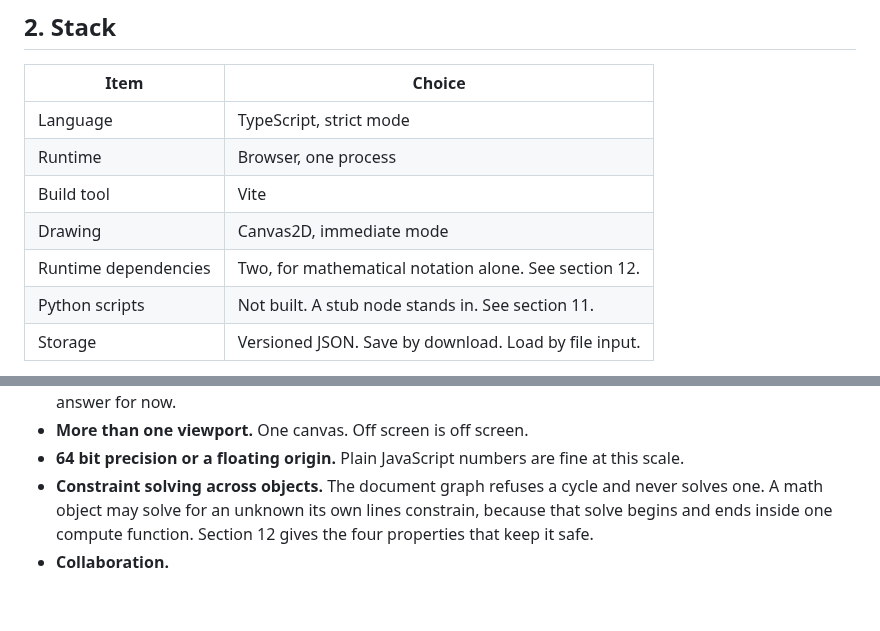
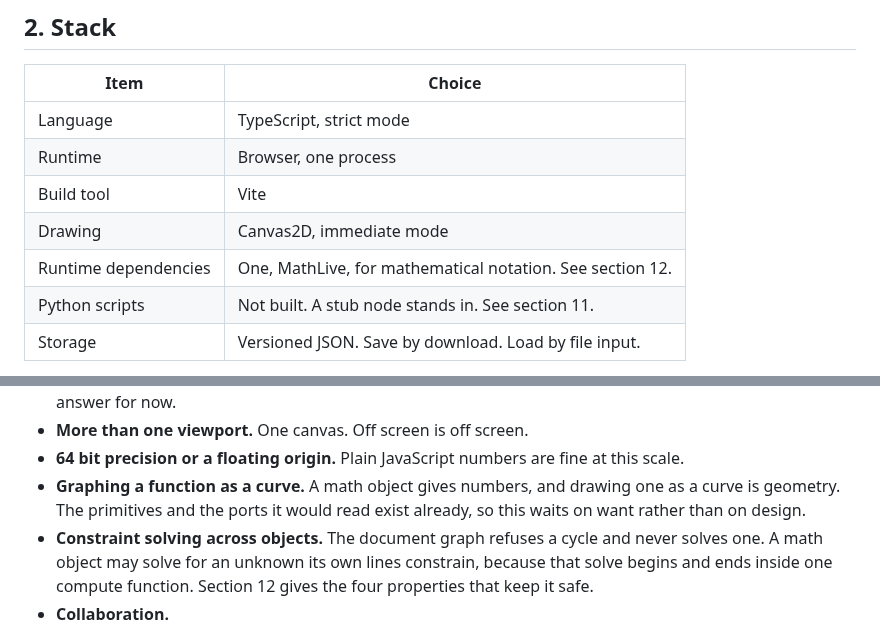
Before and after one commit to gatescrease-hash/beheader, a Markdown page: docs/SPEC.md, 2 parts joined by grey strips. Rendered like a GitHub page; blank space fills up the shorter version.

```diff
--- a/docs/SPEC.md
+++ b/docs/SPEC.md
@@ -59,7 +59,7 @@ Keep the core simple and safe. Push complexity to the edges.
 | Runtime | Browser, one process |
 | Build tool | Vite |
 | Drawing | Canvas2D, immediate mode |
-| Runtime dependencies | Two, for mathematical notation alone. See section 12. |
+| Runtime dependencies | One, MathLive, for mathematical notation. See section 12. |
 | Python scripts | Not built. A stub node stands in. See section 11. |
 | Storage | Versioned JSON. Save by download. Load by file input. |
 
@@ -1107,6 +1133,9 @@ The team considered each item below and postponed it on purpose.
 - **More than one viewport.** One canvas. Off screen is off screen.
 - **64 bit precision or a floating origin.** Plain JavaScript numbers are fine
   at this scale.
+- **Graphing a function as a curve.** A math object gives numbers, and drawing
+  one as a curve is geometry. The primitives and the ports it would read exist
+  already, so this waits on want rather than on design.
 - **Constraint solving across objects.** The document graph refuses a cycle and
   never solves one. A math object may solve for an unknown its own lines
   constrain, because that solve begins and ends inside one compute function.
```
Also changed, not shown: other parts of docs/SPEC.md (+42 -16 lines), docs/TODO.md (+20 -16 lines).
